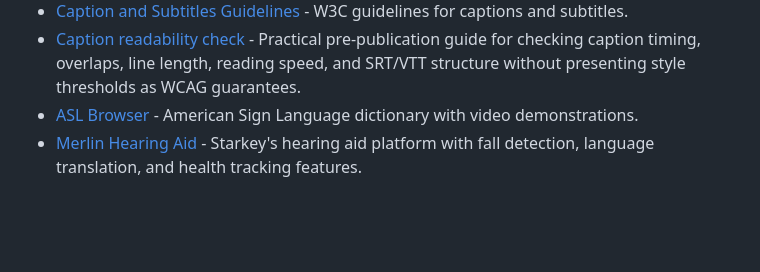
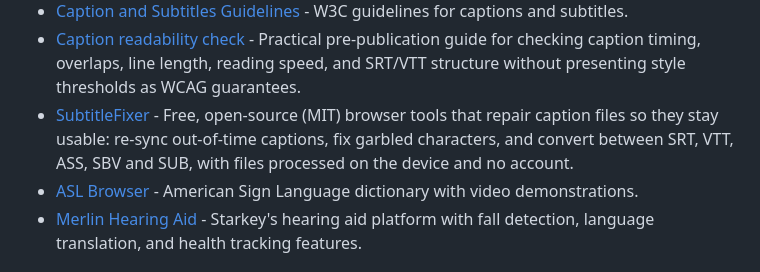
Before and after one commit to lukeslp/awesome-accessibility, a Markdown page: README.md, the part around the change. Rendered like a GitHub page; blank space fills up the shorter version.

Commit message:
Add SubtitleFixer to captioning resources
Added SubtitleFixer link to resources for caption file repair.

```diff
--- a/README.md
+++ b/README.md
@@ -562,6 +562,7 @@ Tools and resources for users with hearing impairments:
 - [Picute](https://picute.net/) - Automated subtitle and caption generator with free, no-signup browser tools to convert and repair subtitle files (SRT, VTT, ASS) for accessible video.
 - [Caption and Subtitles Guidelines](https://www.w3.org/WAI/media/av/captions/) - W3C guidelines for captions and subtitles.
 - [Caption readability check](https://timedsubs.com/en/guides/caption-readability-check) - Practical pre-publication guide for checking caption timing, overlaps, line length, reading speed, and SRT/VTT structure without presenting style thresholds as WCAG guarantees.
+- [SubtitleFixer](https://subtitlefixer.com/) - Free, open-source (MIT) browser tools that repair caption files so they stay usable: re-sync out-of-time captions, fix garbled characters, and convert between SRT, VTT, ASS, SBV and SUB, with files processed on the device and no account.
 - [ASL Browser](https://aslbrowser.com/) - American Sign Language dictionary with video demonstrations.
 - [Merlin Hearing Aid](https://www.starkey.com/) - Starkey's hearing aid platform with fall detection, language translation, and health tracking features.
 
```
